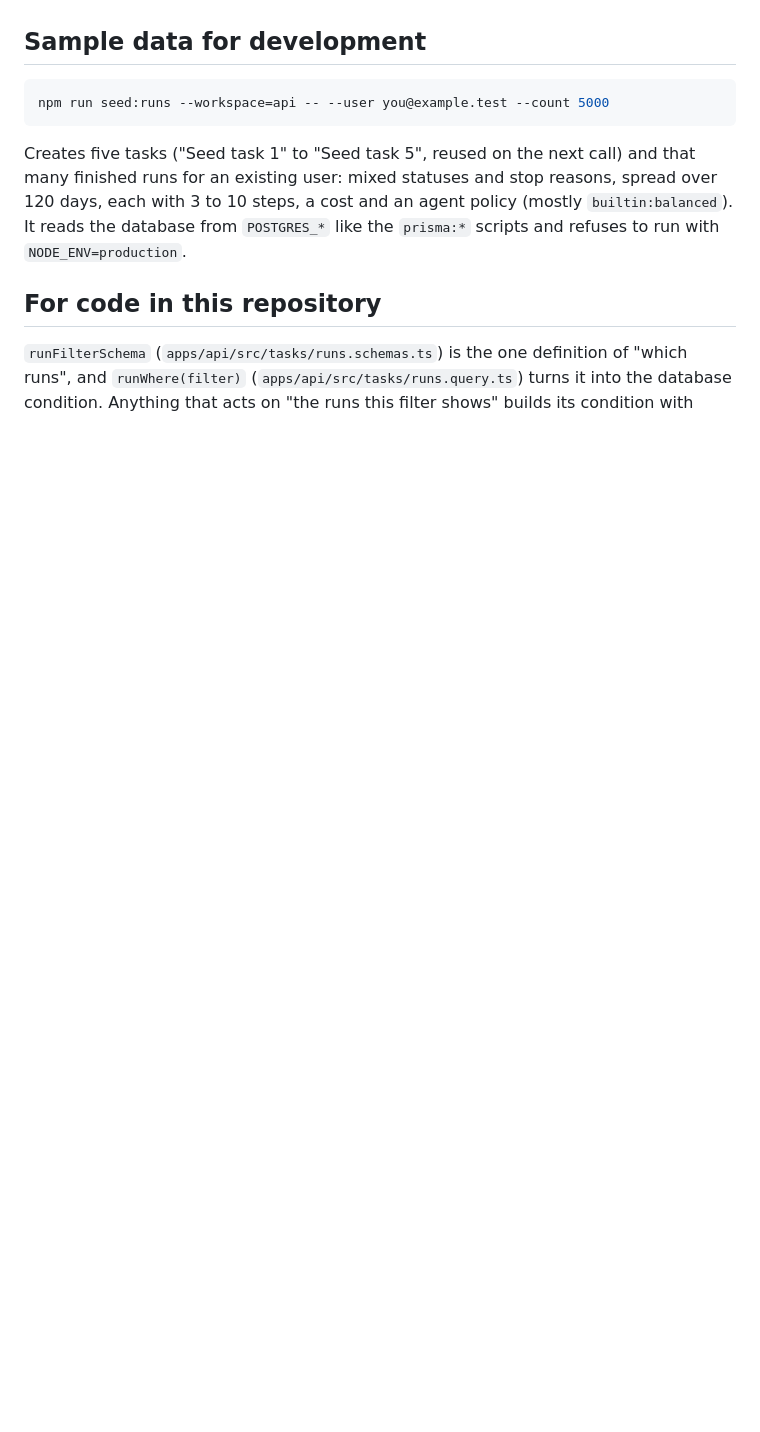
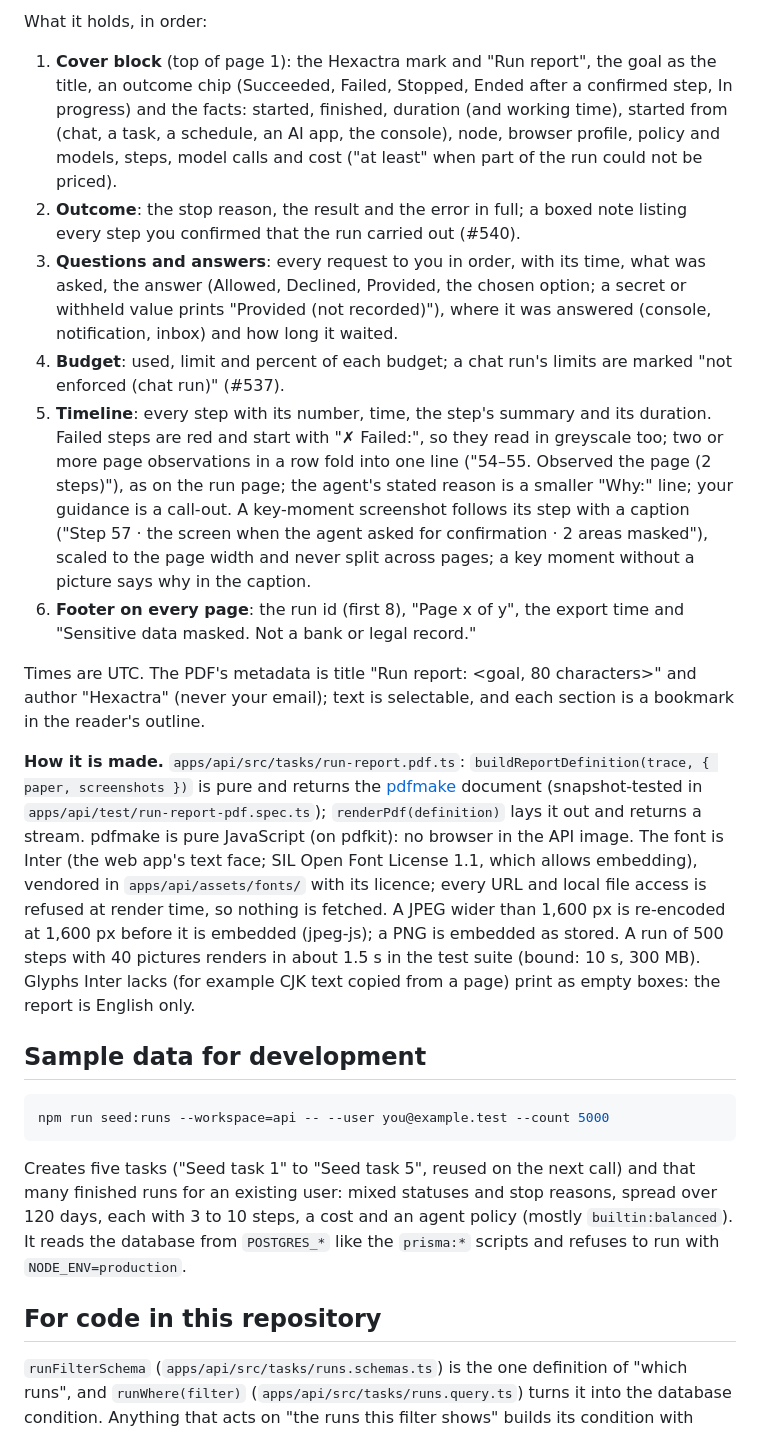
Before and after one commit to marinoscar/hexactra, a Markdown page: console/docs/runs.md, the part around one of its changes. GitHub-like rendering; blank space fills up the shorter version.

````diff
--- a/console/docs/runs.md
+++ b/console/docs/runs.md
@@ -252,3 +271,16 @@ The MCP tool `run_export` (title "Export a run's trace", scope `runs:read`, read
+What it holds, in order:
+
+1. **Cover block** (top of page 1): the Hexactra mark and "Run report", the goal as the title, an outcome chip (Succeeded, Failed, Stopped, Ended after a confirmed step, In progress) and the facts: started, finished, duration (and working time), started from (chat, a task, a schedule, an AI app, the console), node, browser profile, policy and models, steps, model calls and cost ("at least" when part of the run could not be priced).
+2. **Outcome**: the stop reason, the result and the error in full; a boxed note listing every step you confirmed that the run carried out (#540).
+3. **Questions and answers**: every request to you in order, with its time, what was asked, the answer (Allowed, Declined, Provided, the chosen option; a secret or withheld value prints "Provided (not recorded)"), where it was answered (console, notification, inbox) and how long it waited.
+4. **Budget**: used, limit and percent of each budget; a chat run's limits are marked "not enforced (chat run)" (#537).
+5. **Timeline**: every step with its number, time, the step's summary and its duration. Failed steps are red and start with "✗ Failed:", so they read in greyscale too; two or more page observations in a row fold into one line ("54–55. Observed the page (2 steps)"), as on the run page; the agent's stated reason is a smaller "Why:" line; your guidance is a call-out. A key-moment screenshot follows its step with a caption ("Step 57 · the screen when the agent asked for confirmation · 2 areas masked"), scaled to the page width and never split across pages; a key moment without a picture says why in the caption.
+6. **Footer on every page**: the run id (first 8), "Page x of y", the export time and "Sensitive data masked. Not a bank or legal record."
+
+Times are UTC. The PDF's metadata is title "Run report: <goal, 80 characters>" and author "Hexactra" (never your email); text is selectable, and each section is a bookmark in the reader's outline.
+
+**How it is made.** `apps/api/src/tasks/run-report.pdf.ts`: `buildReportDefinition(trace, { paper, screenshots })` is pure and returns the [pdfmake](https://github.com/bpampuch/pdfmake) document (snapshot-tested in `apps/api/test/run-report-pdf.spec.ts`); `renderPdf(definition)` lays it out and returns a stream. pdfmake is pure JavaScript (on pdfkit): no browser in the API image. The font is Inter (the web app's text face; SIL Open Font License 1.1, which allows embedding), vendored in `apps/api/assets/fonts/` with its licence; every URL and local file access is refused at render time, so nothing is fetched. A JPEG wider than 1,600 px is re-encoded at 1,600 px before it is embedded (jpeg-js); a PNG is embedded as stored. A run of 500 steps with 40 pictures renders in about 1.5 s in the test suite (bound: 10 s, 300 MB). Glyphs Inter lacks (for example CJK text copied from a page) print as empty boxes: the report is English only.
+
 ## Sample data for development
 
 ```bash
````
Also changed, not shown: other parts of console/docs/runs.md (+20 -1 lines), console/docs/api-tasks-runs.md (+3 -3 lines), console/docs/parity.md (+1 -1 lines), console/docs/images/run-report-page1.png (added), 1 other file.
